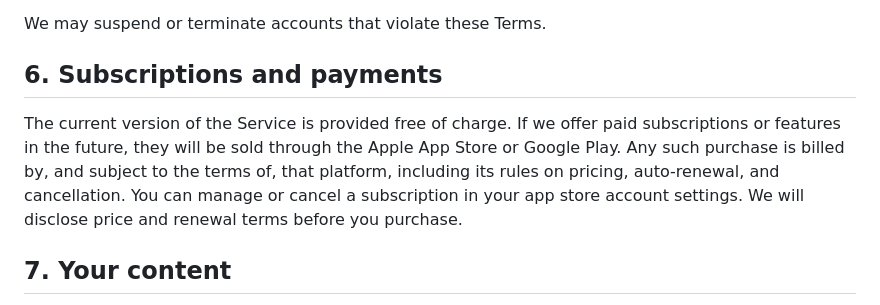
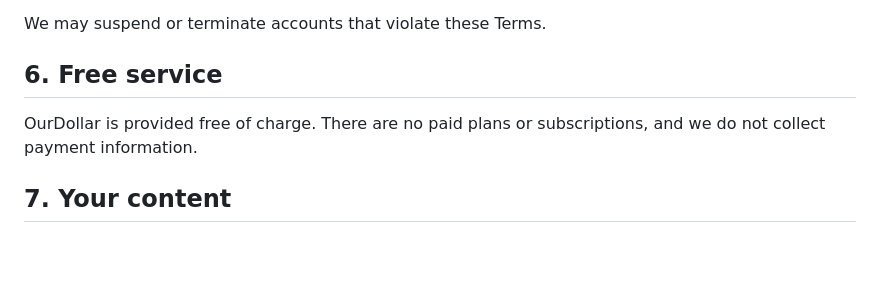
Before and after one commit to birdazoid/ourdollar, a Markdown page: legal/terms-of-service.md, the part around the change. Rendered like a GitHub page; blank space fills up the shorter version.

Commit message:
Align legal/terms-of-service.md with free app

```diff
--- a/legal/terms-of-service.md
+++ b/legal/terms-of-service.md
@@ -56,14 +56,10 @@ You agree not to:
 
 We may suspend or terminate accounts that violate these Terms.
 
-## 6. Subscriptions and payments
+## 6. Free service
 
-The current version of the Service is provided free of charge. If we offer paid
-subscriptions or features in the future, they will be sold through the Apple App
-Store or Google Play. Any such purchase is billed by, and subject to the terms
-of, that platform, including its rules on pricing, auto-renewal, and
-cancellation. You can manage or cancel a subscription in your app store account
-settings. We will disclose price and renewal terms before you purchase.
+OurDollar is provided free of charge. There are no paid plans or subscriptions,
+and we do not collect payment information.
 
 ## 7. Your content
 
```
